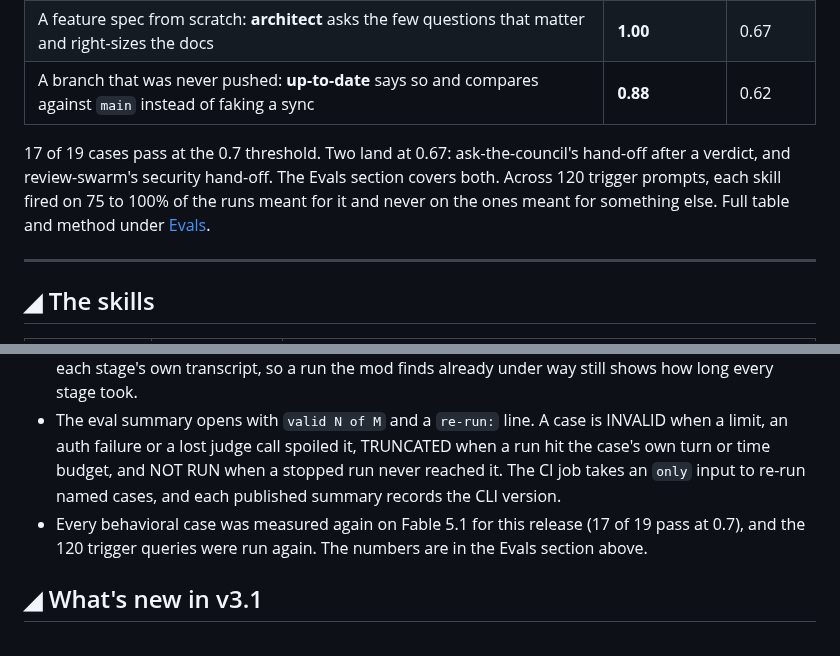
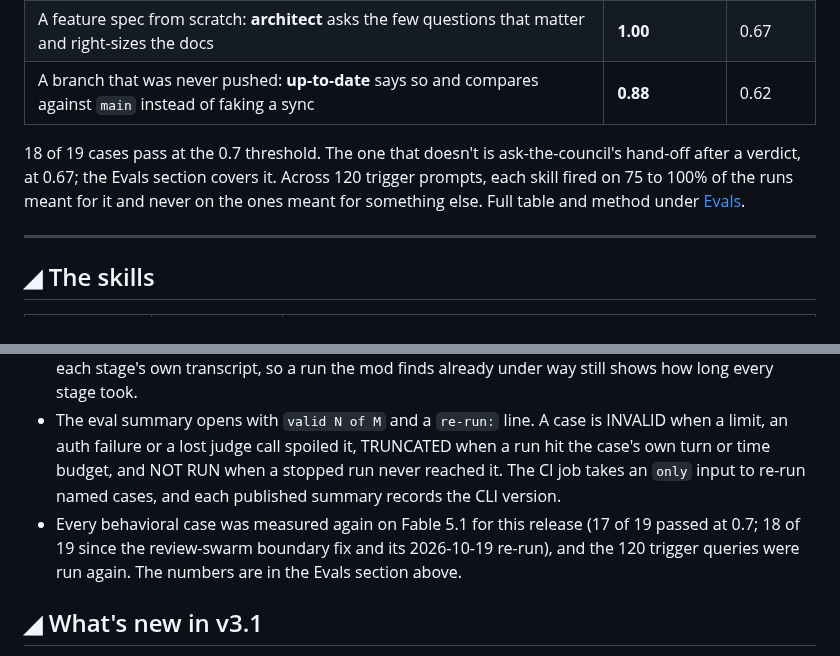
Before and after one commit to alonbaron/claude-skills, a Markdown page: README.md, 2 parts joined by grey strips. Drawn GitHub-style.

```diff
--- a/README.md
+++ b/README.md
@@ -42,7 +42,7 @@ Most skill packs ask you to trust them. This one runs each skill through a [`cla
 | A feature spec from scratch: **architect** asks the few questions that matter and right-sizes the docs | **1.00** | 0.67 |
 | A branch that was never pushed: **up-to-date** says so and compares against `main` instead of faking a sync | **0.88** | 0.62 |
 
-17 of 19 cases pass at the 0.7 threshold. Two land at 0.67: ask-the-council's hand-off after a verdict, and review-swarm's security hand-off. The Evals section covers both. Across 120 trigger prompts, each skill fired on 75 to 100% of the runs meant for it and never on the ones meant for something else. Full table and method under [Evals](#-evals).
+18 of 19 cases pass at the 0.7 threshold. The one that doesn't is ask-the-council's hand-off after a verdict, at 0.67; the Evals section covers it. Across 120 trigger prompts, each skill fired on 75 to 100% of the runs meant for it and never on the ones meant for something else. Full table and method under [Evals](#-evals).
 
 <!-- GIF: a 20-second recording of review-swarm spawning its reviewers on a real diff goes here. -->
 
@@ -202,7 +204,7 @@ One catch worth knowing about humanizer: as of v2.9.1 the plugin puts `SKILL.md`
 - `scripts/tracker.mjs` draws a run as a feed of cards, one per stage, as in the picture above. Refute and fix dividers carry their round number. A stage that died before returning (a session limit, an API error) shows as `✗ no result` instead of running forever, and `--watch` stops once the last stage ends.
 - workflow-watch 0.2.0 draws the same blocks in its pane, band and status line. Stage times come from each stage's own transcript, so a run the mod finds already under way still shows how long every stage took.
 - The eval summary opens with `valid N of M` and a `re-run:` line. A case is INVALID when a limit, an auth failure or a lost judge call spoiled it, TRUNCATED when a run hit the case's own turn or time budget, and NOT RUN when a stopped run never reached it. The CI job takes an `only` input to re-run named cases, and each published summary records the CLI version.
-- Every behavioral case was measured again on Fable 5.1 for this release (17 of 19 pass at 0.7), and the 120 trigger queries were run again. The numbers are in the Evals section above.
+- Every behavioral case was measured again on Fable 5.1 for this release (17 of 19 passed at 0.7; 18 of 19 since the review-swarm boundary fix and its 2026-10-19 re-run), and the 120 trigger queries were run again. The numbers are in the Evals section above.
 
 ## ◢ What's new in v3.1
 
```
Also changed, not shown: other parts of README.md (+6 -4 lines), evals/history/STEP7.md (+29 -0 lines), assets/social-preview.png, 1 other file.
